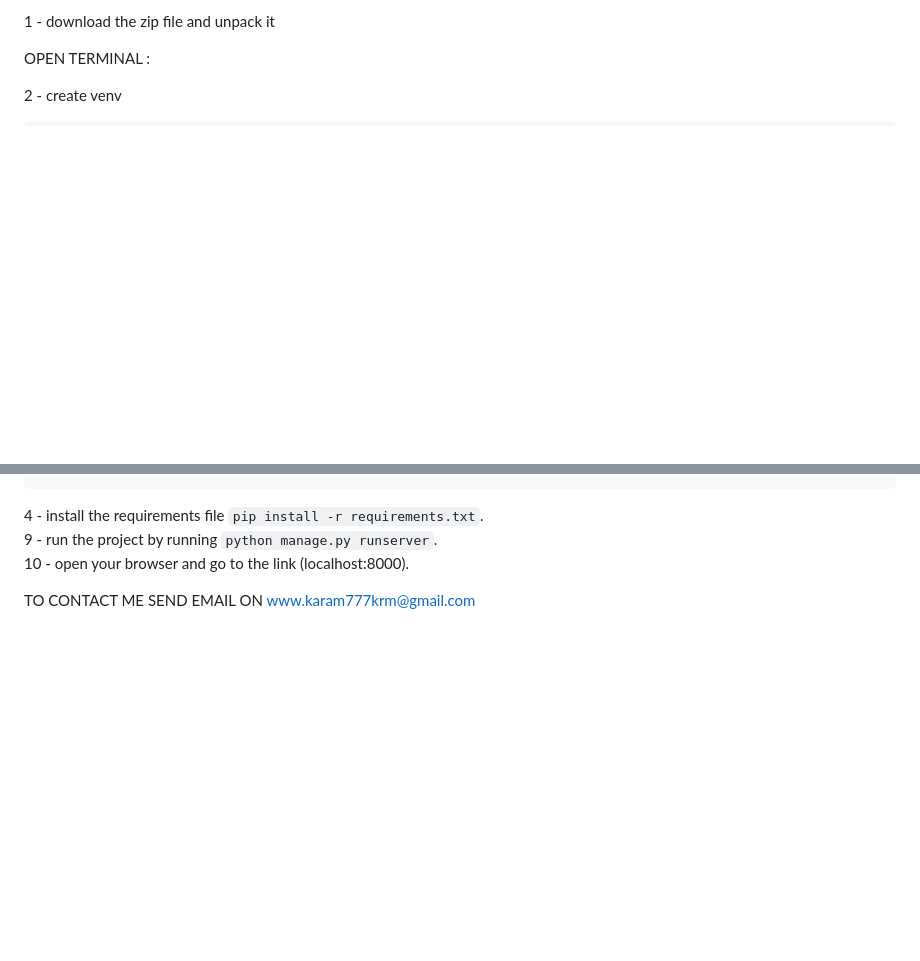
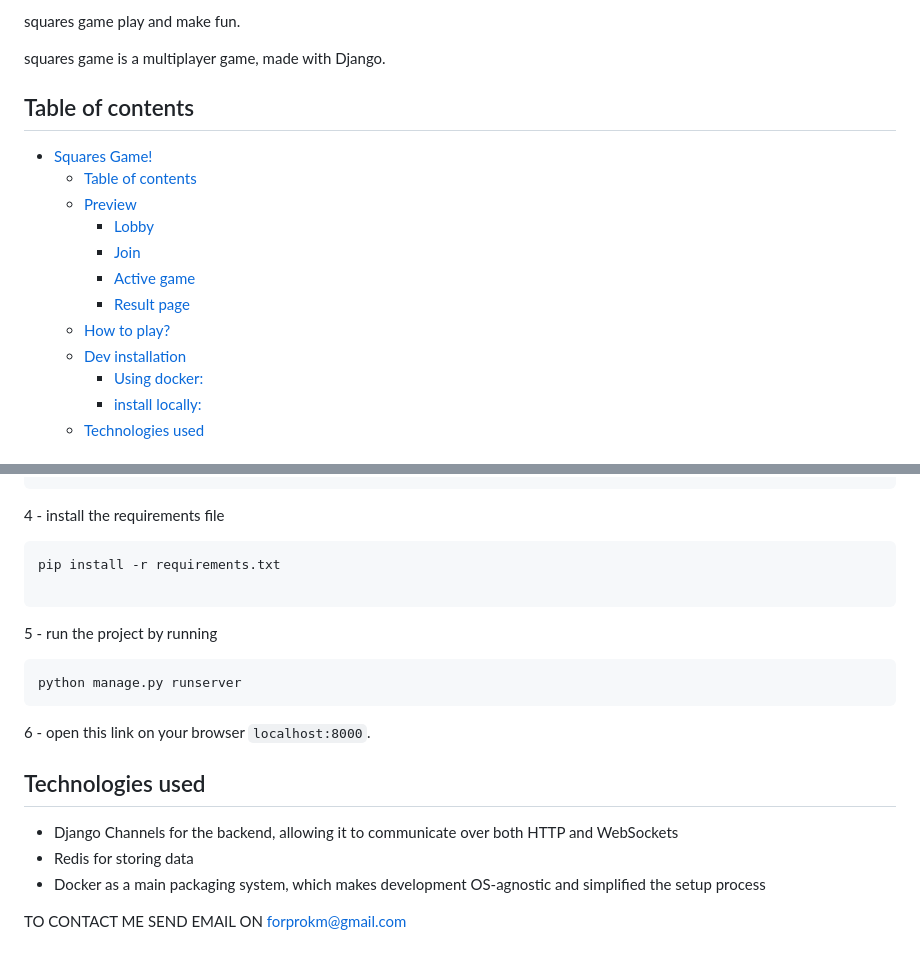
Before and after one commit to karamfarhan/SquaresGgame, a Markdown page: README.md, 2 parts joined by grey strips. GitHub-like rendering; blank space fills up the shorter version.

````diff
--- a/README.md
+++ b/README.md
@@ -3,6 +4,21 @@
 
-1 - download the zip file and unpack it
+squares game play and make fun.
 
-OPEN TERMINAL :
+squares game is a multiplayer game, made with Django.
 
-2 - create venv
+
+## Table of contents
+
+- [Squares Game!](#squares-game)
+  - [Table of contents](#table-of-contents)
+  - [Preview](#preview)
+    - [Lobby](#lobby)
+    - [Join](#join)
+    - [Active game](#active-game)
+    - [Result page](#result-page)
+  - [How to play?](#how-to-play)
+  - [Dev installation](#dev-installation)
+    - [Using docker:](#using-docker)
+    - [install locally:](#install-locally)
+  - [Technologies used](#technologies-used)
+
@@ -38,10 +110,26 @@ CHANNEL_LAYERS = {
 ```
 
 
-4 - install the requirements file ```pip install -r requirements.txt```.<br />
-9 - run the project by running ```python manage.py runserver```.<br />
-10 - open your browser and go to the link (localhost:8000).<br />
+4 - install the requirements file
+```
+pip install -r requirements.txt
+
+```
+5 - run the project by running
+```
+python manage.py runserver
+```
+6 - open this link on your browser `localhost:8000`.<br />
+## Technologies used
 
 
 
-TO CONTACT ME SEND EMAIL ON www.karam777krm@gmail.com
+- Django Channels for the backend, allowing it to communicate over both HTTP and WebSockets
+- Redis for storing data
+- Docker as a main packaging system, which makes development OS-agnostic and simplified the setup process
+
+
+
+
+
+TO CONTACT ME SEND EMAIL ON forprokm@gmail.com
````
Also changed, not shown: other parts of README.md (+76 -19 lines), assets/create-game-done.png (added), assets/create-game-players-number.png (added), assets/join-game.png (added), assets/play-again.png (added), assets/play5-dashboard.png (added), 2 other files.
